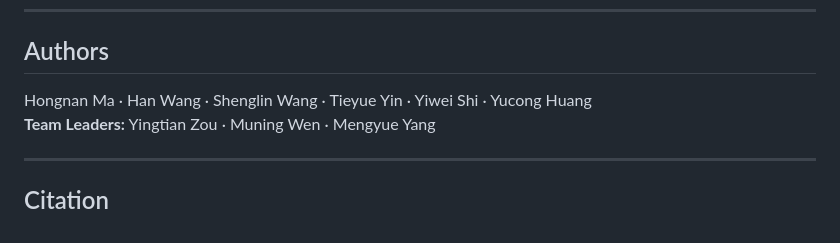
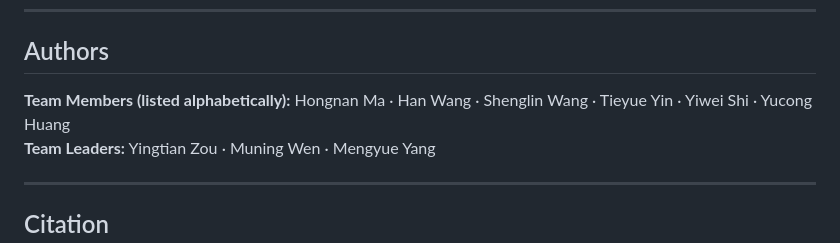
Before and after one commit to yiweishi-cn/CreativeEvolutionGame, a Markdown page: README.md, the part around the change. Drawn GitHub-style.

Commit message:
Add 'Team Members (listed alphabetically)' label in Authors section
Co-Authored-By: Claude Sonnet 4.6 <noreply@anthropic.com>

```diff
--- a/README.md
+++ b/README.md
@@ -111,7 +111,7 @@ Three common patterns emerge across all lineages:
 
 ## Authors
 
-Hongnan Ma · Han Wang · Shenglin Wang · Tieyue Yin · Yiwei Shi · Yucong Huang
+**Team Members (listed alphabetically):** Hongnan Ma · Han Wang · Shenglin Wang · Tieyue Yin · Yiwei Shi · Yucong Huang
 **Team Leaders:** Yingtian Zou · Muning Wen · Mengyue Yang
 
 ---
```
